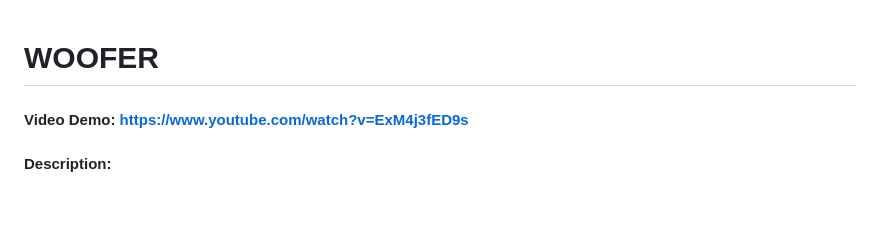
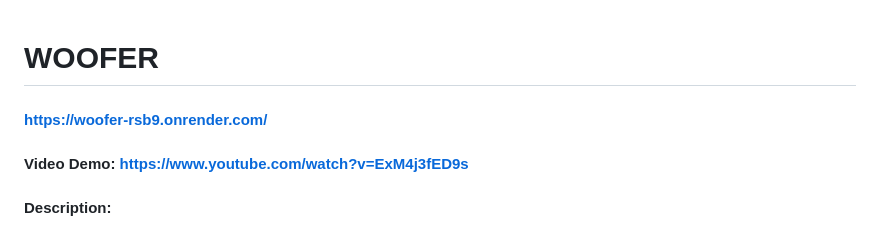
Before and after one commit to ChaitanyaShah21/Woofer, a Markdown page: README.md, the part around the change. Drawn GitHub-style; blank space fills up the shorter version.

```diff
--- a/README.md
+++ b/README.md
@@ -1,4 +1,5 @@
 # WOOFER
+#### https://woofer-rsb9.onrender.com/
 #### Video Demo:  https://www.youtube.com/watch?v=ExM4j3fED9s
 #### Description:
 
```
